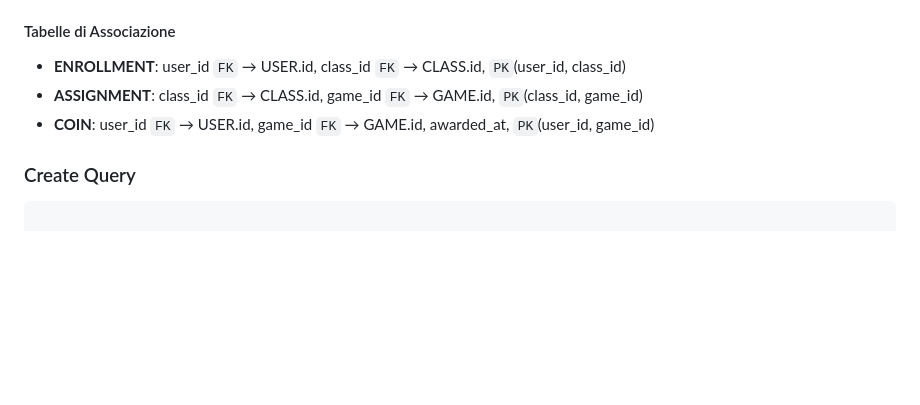
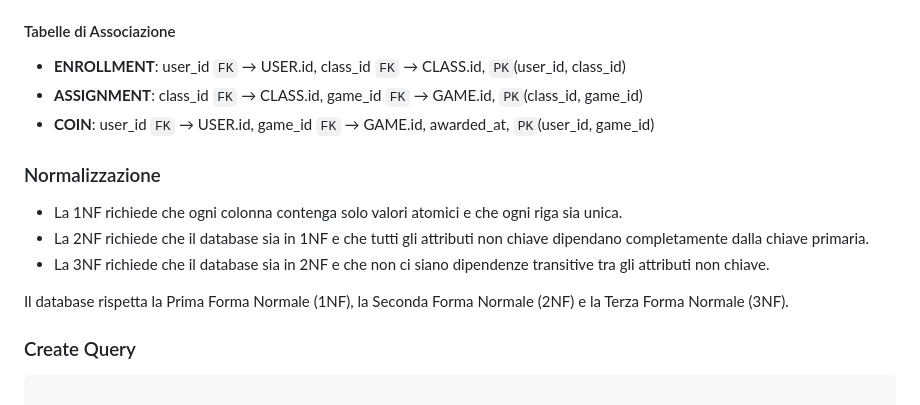
Before and after one commit to angelogalantiscuola/2425_5M, a Markdown page: src/e04.md, the part around the change. Drawn GitHub-style; blank space fills up the shorter version.

Commit message:
Add normalization section to e04.md, explaining 1NF, 2NF, and 3NF requirements

````diff
--- a/src/e04.md
+++ b/src/e04.md
@@ -153,6 +153,14 @@ erDiagram
 - **ASSIGNMENT**: class_id `FK` → CLASS.id, game_id `FK` → GAME.id, `PK`(class_id, game_id)
 - **COIN**: user_id `FK` → USER.id, game_id `FK` → GAME.id, awarded_at, `PK`(user_id, game_id)
 
+### Normalizzazione
+
+- La 1NF richiede che ogni colonna contenga solo valori atomici e che ogni riga sia unica.
+- La 2NF richiede che il database sia in 1NF e che tutti gli attributi non chiave dipendano completamente dalla chiave primaria.
+- La 3NF richiede che il database sia in 2NF e che non ci siano dipendenze transitive tra gli attributi non chiave.
+
+Il database rispetta la Prima Forma Normale (1NF), la Seconda Forma Normale (2NF) e la Terza Forma Normale (3NF).
+
 ### Create Query
 
 ```sql
````
